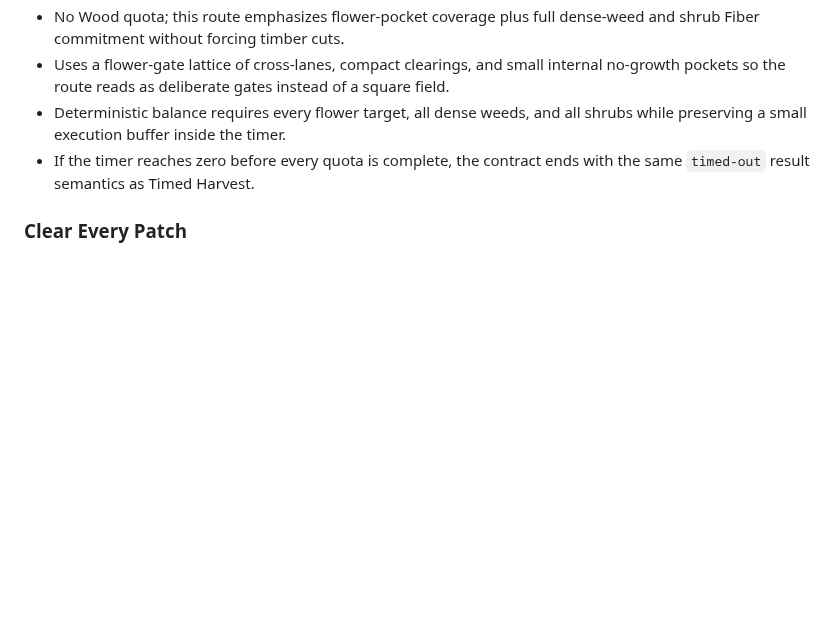
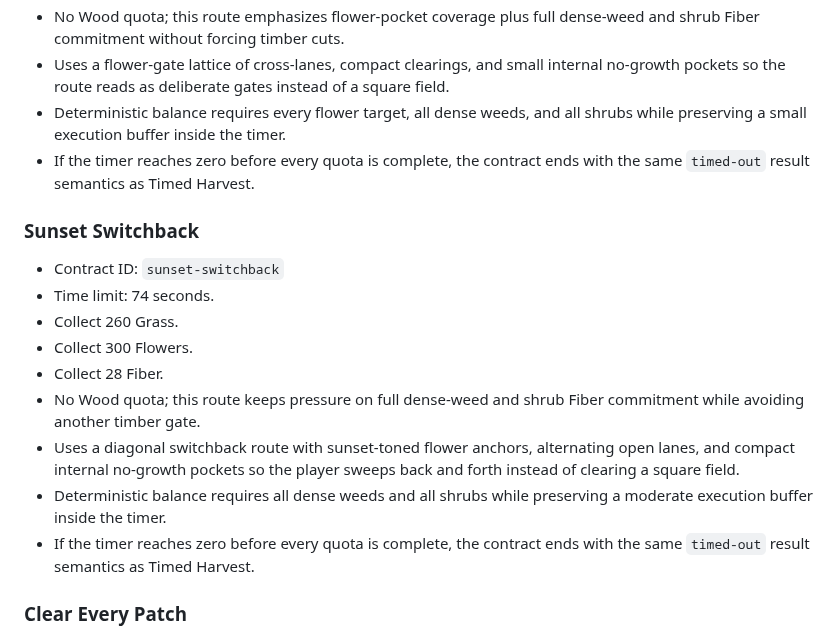
Before and after one commit to paulrobello/grass-blade, a Markdown page: PRD.md, the part around the change. Rendered like a GitHub page; blank space fills up the shorter version.

```diff
--- a/PRD.md
+++ b/PRD.md
@@ -425,6 +425,18 @@ Authored contracts are selected by deterministic contract ID and seed. The defau
 - Deterministic balance requires every flower target, all dense weeds, and all shrubs while preserving a small execution buffer inside the timer.
 - If the timer reaches zero before every quota is complete, the contract ends with the same `timed-out` result semantics as Timed Harvest.
 
+### Sunset Switchback
+
+- Contract ID: `sunset-switchback`
+- Time limit: 74 seconds.
+- Collect 260 Grass.
+- Collect 300 Flowers.
+- Collect 28 Fiber.
+- No Wood quota; this route keeps pressure on full dense-weed and shrub Fiber commitment while avoiding another timber gate.
+- Uses a diagonal switchback route with sunset-toned flower anchors, alternating open lanes, and compact internal no-growth pockets so the player sweeps back and forth instead of clearing a square field.
+- Deterministic balance requires all dense weeds and all shrubs while preserving a moderate execution buffer inside the timer.
+- If the timer reaches zero before every quota is complete, the contract ends with the same `timed-out` result semantics as Timed Harvest.
+
 ### Clear Every Patch
 
 - Contract ID: `clear-every-patch`
```
Also changed, not shown: README.md (+4 -2 lines), progress.md (+1 -0 lines).
